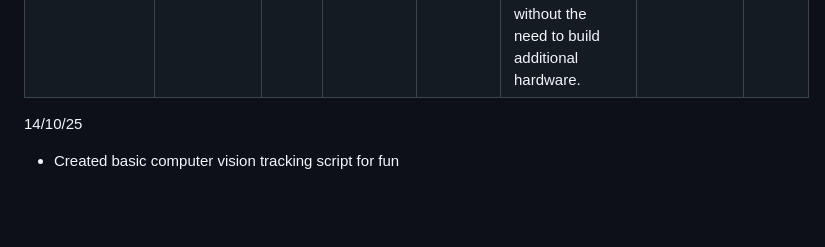
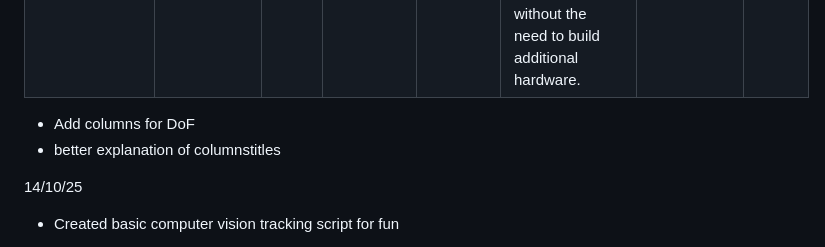
Before and after one commit to coding-beagle/BETC-Mote, a Markdown page: devlog.md, the part around the change. GitHub-like rendering; blank space fills up the shorter version.

```diff
--- a/devlog.md
+++ b/devlog.md
@@ -48,6 +48,8 @@
 |Exoskeleton tracker|1|2|4|4|Would have to source or build a tracking rig, which would add too much to project scope. Latency and accuracy advantages are outweighed by complexity to develop and hardware costs.| [Zimmerman et al](https://www.librarysearch.manchester.ac.uk/permalink/44MAN_INST/1rfd42k/cdi_webofscience_primary_000724145801125CitationCount) | 11/20|
 |Flex sensors|3|4|2|4|Similar to strain gauges, but these can be sewn into garments without the need to build additional hardware. | [Rashid](https://www.librarysearch.manchester.ac.uk/permalink/44MAN_INST/1rfd42k/cdi_proquest_journals_2760225437) |13/20|
 
+- Add columns for DoF
+- better explanation of columnstitles
 
 14/10/25
 
```
Also changed, not shown: Meeting notes:test.md (added, +16 -0 lines).
